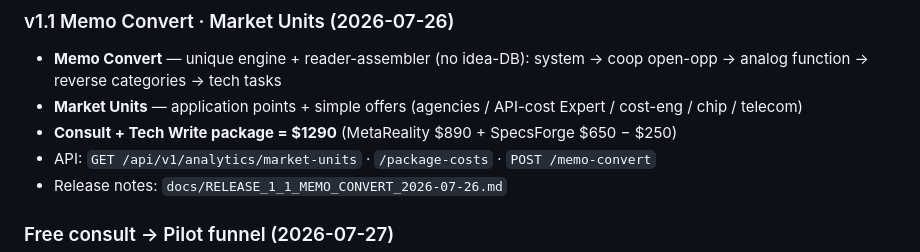
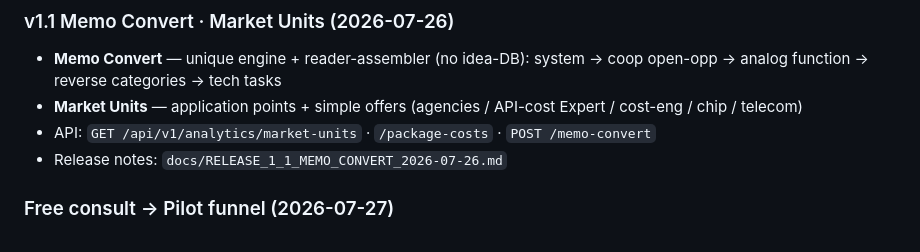
Before and after one commit to METRIXAI17/metrix-ai, a Markdown page: README.md, the part around the change. Rendered like a GitHub page.

```diff
--- a/README.md
+++ b/README.md
@@ -35,7 +35,6 @@ Public positioning: [@karimmetrix](https://x.com/karimmetrix)
 
 - **Memo Convert** — unique engine + reader-assembler (no idea-DB): system → coop open-opp → analog function → reverse categories → tech tasks
 - **Market Units** — application points + simple offers (agencies / API-cost Expert / cost-eng / chip / telecom)
-- **Consult + Tech Write package = $1290** (MetaReality $890 + SpecsForge $650 − $250)
 - API: `GET /api/v1/analytics/market-units` · `/package-costs` · `POST /memo-convert`
 - Release notes: `docs/RELEASE_1_1_MEMO_CONVERT_2026-07-26.md`
 
```
